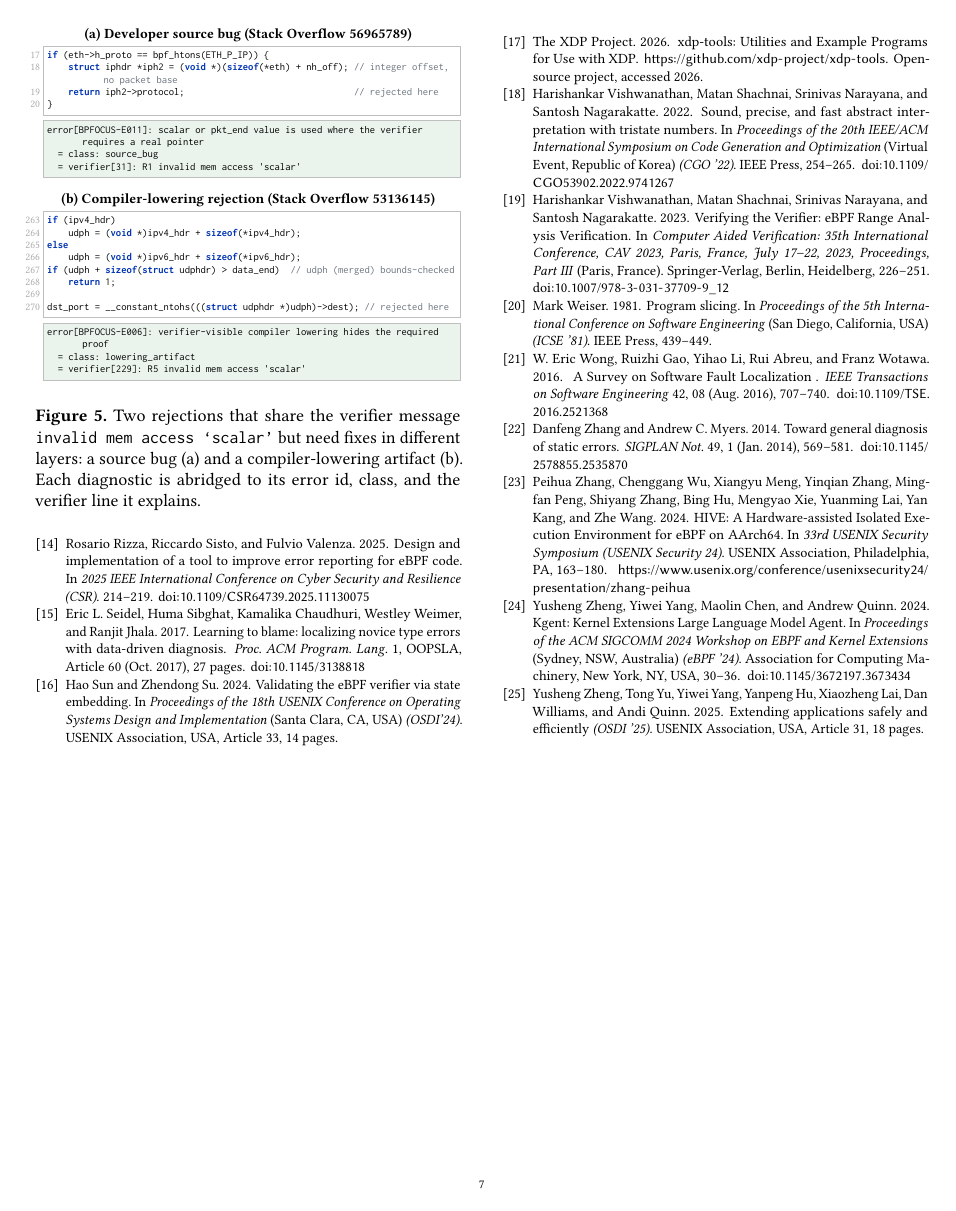
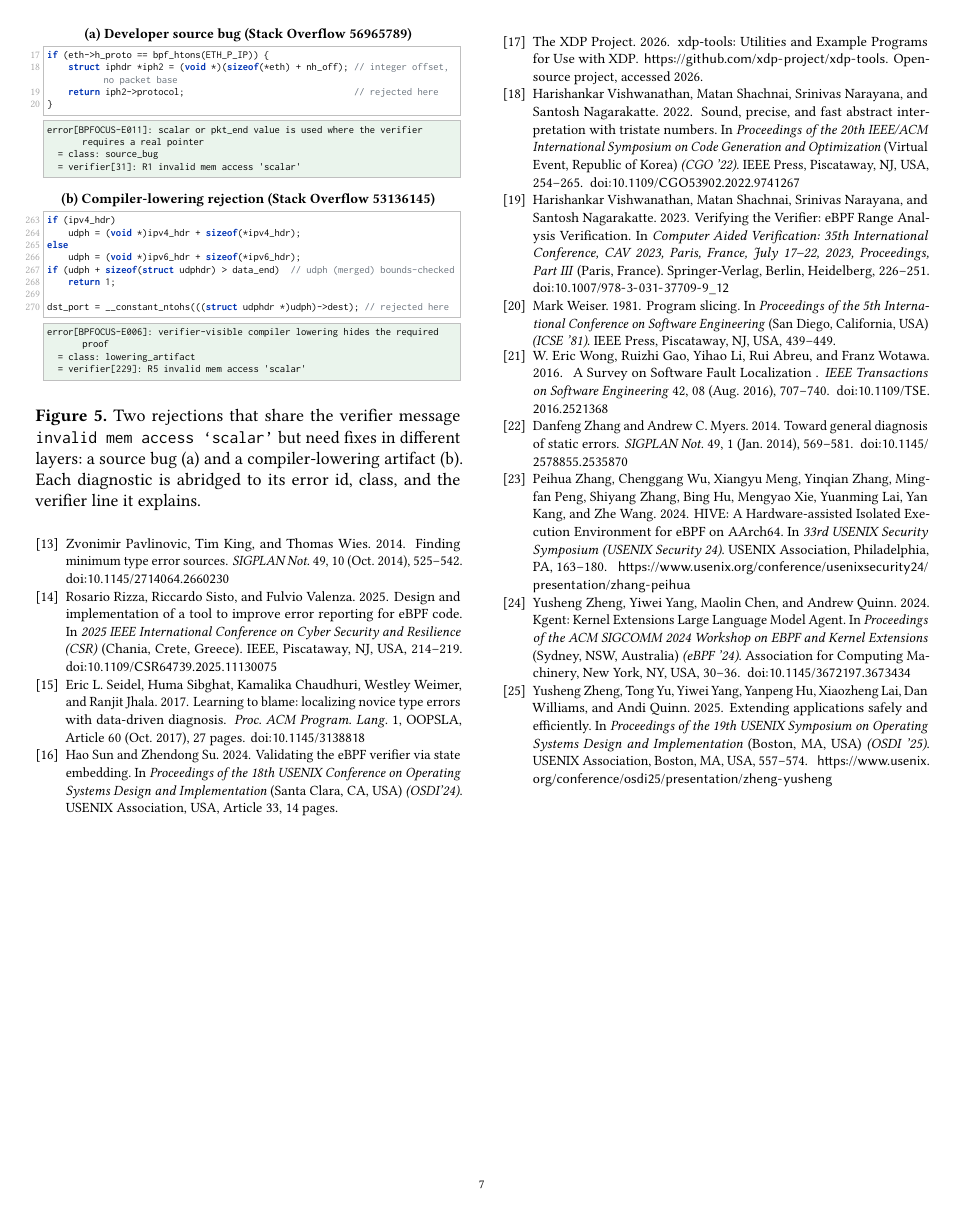
Before and after one commit to yunwei37/ebpf27-bpfix, a LaTeX paper (main.tex, which reads reference.bib): page 7 of 7. Compiled offline with pdfLaTeX.

```diff
--- a/reference.bib
+++ b/reference.bib
@@ -37,6 +37,7 @@
 year = {2022},
 isbn = {9781665405843},
 publisher = {IEEE Press},
+address = {Piscataway, NJ, USA},
 url = {https://doi.org/10.1109/CGO53902.2022.9741267},
 doi = {10.1109/CGO53902.2022.9741267},
 booktitle = {Proceedings of the 20th IEEE/ACM International Symposium on Code Generation and Optimization},
@@ -300,7 +301,10 @@
 number={},
 pages={214-219},
 keywords={Codes;Source coding;Pipelines;Control systems;Security;Servers;Kernel;Observability;Monitoring;Resilience},
-doi={10.1109/CSR64739.2025.11130075}
+doi={10.1109/CSR64739.2025.11130075},
+publisher={IEEE},
+address={Piscataway, NJ, USA},
+location={Chania, Crete, Greece}
 }
 
 @misc{linuxkernel-bpf-verifier,
@@ -437,9 +442,10 @@
 year = {2025},
 isbn = {978-1-939133-47-2},
 publisher = {USENIX Association},
-address = {USA},
-articleno = {31},
-numpages = {18},
+address = {Boston, MA, USA},
+booktitle = {Proceedings of the 19th USENIX Symposium on Operating Systems Design and Implementation},
+pages = {557--574},
+url = {https://www.usenix.org/conference/osdi25/presentation/zheng-yusheng},
 location = {Boston, MA, USA},
 series = {OSDI '25}
 }
```
Also changed, not shown: main.tex (+5 -1 lines), Makefile, main.pdf (added), reference.bib (1 more changed lines).
